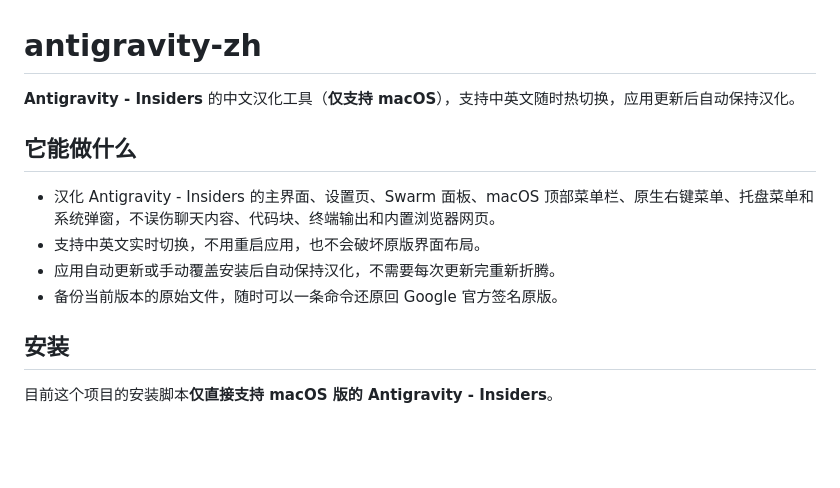
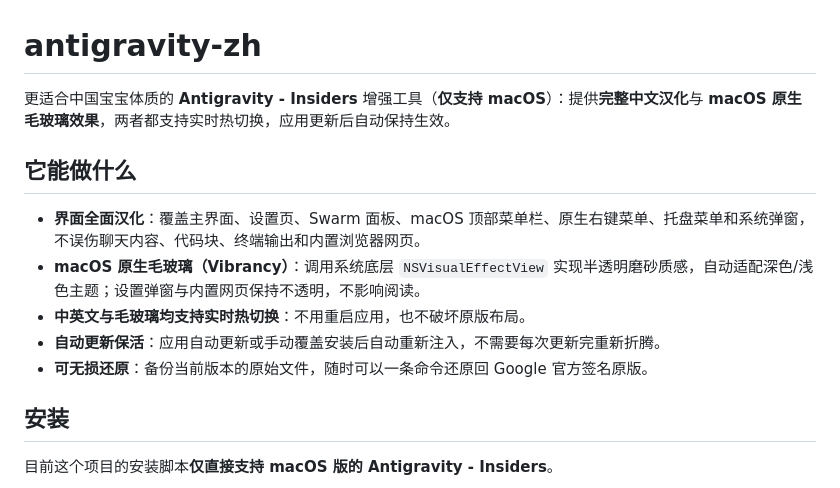
Before and after one commit to luanyufei/antigravity-zh, a Markdown page: README.md, the part around one of its changes. Rendered like a GitHub page; blank space fills up the shorter version.

```diff
--- a/README.md
+++ b/README.md
@@ -1,13 +1,14 @@
 # antigravity-zh
 
-**Antigravity - Insiders** 的中文汉化工具（**仅支持 macOS**），支持中英文随时热切换，应用更新后自动保持汉化。
+更适合中国宝宝体质的 **Antigravity - Insiders** 增强工具（**仅支持 macOS**）：提供**完整中文汉化**与 **macOS 原生毛玻璃效果**，两者都支持实时热切换，应用更新后自动保持生效。
 
 ## 它能做什么
 
-- 汉化 Antigravity - Insiders 的主界面、设置页、Swarm 面板、macOS 顶部菜单栏、原生右键菜单、托盘菜单和系统弹窗，不误伤聊天内容、代码块、终端输出和内置浏览器网页。
-- 支持中英文实时切换，不用重启应用，也不会破坏原版界面布局。
-- 应用自动更新或手动覆盖安装后自动保持汉化，不需要每次更新完重新折腾。
-- 备份当前版本的原始文件，随时可以一条命令还原回 Google 官方签名原版。
+- **界面全面汉化**：覆盖主界面、设置页、Swarm 面板、macOS 顶部菜单栏、原生右键菜单、托盘菜单和系统弹窗，不误伤聊天内容、代码块、终端输出和内置浏览器网页。
+- **macOS 原生毛玻璃（Vibrancy）**：调用系统底层 `NSVisualEffectView` 实现半透明磨砂质感，自动适配深色/浅色主题；设置弹窗与内置网页保持不透明，不影响阅读。
+- **中英文与毛玻璃均支持实时热切换**：不用重启应用，也不破坏原版布局。
+- **自动更新保活**：应用自动更新或手动覆盖安装后自动重新注入，不需要每次更新完重新折腾。
+- **可无损还原**：备份当前版本的原始文件，随时可以一条命令还原回 Google 官方签名原版。
 
 ## 安装
 
```
Also changed, not shown: other parts of README.md (+30 -3 lines), assets/vibrancy-menu.jpg (added), 3 other files.
